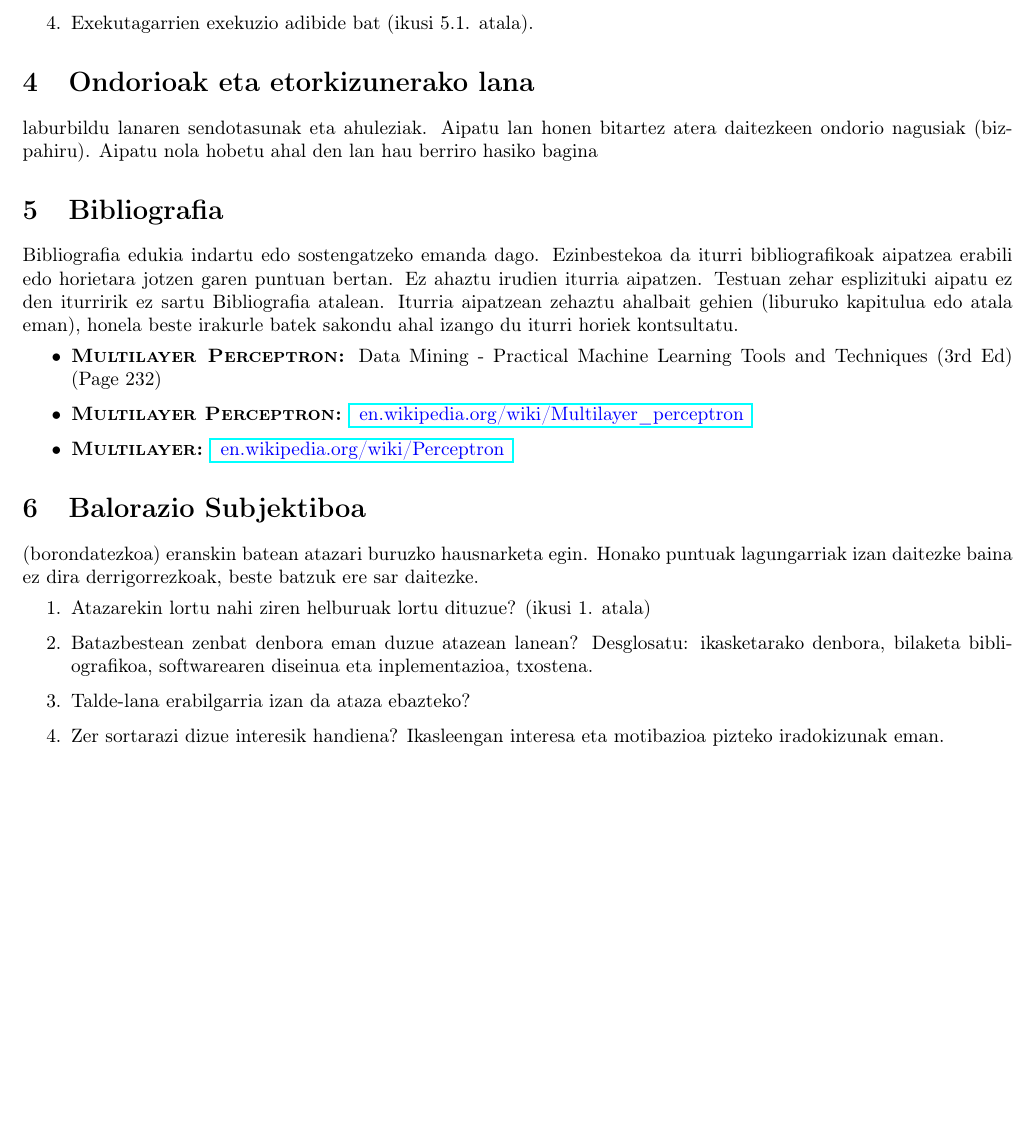
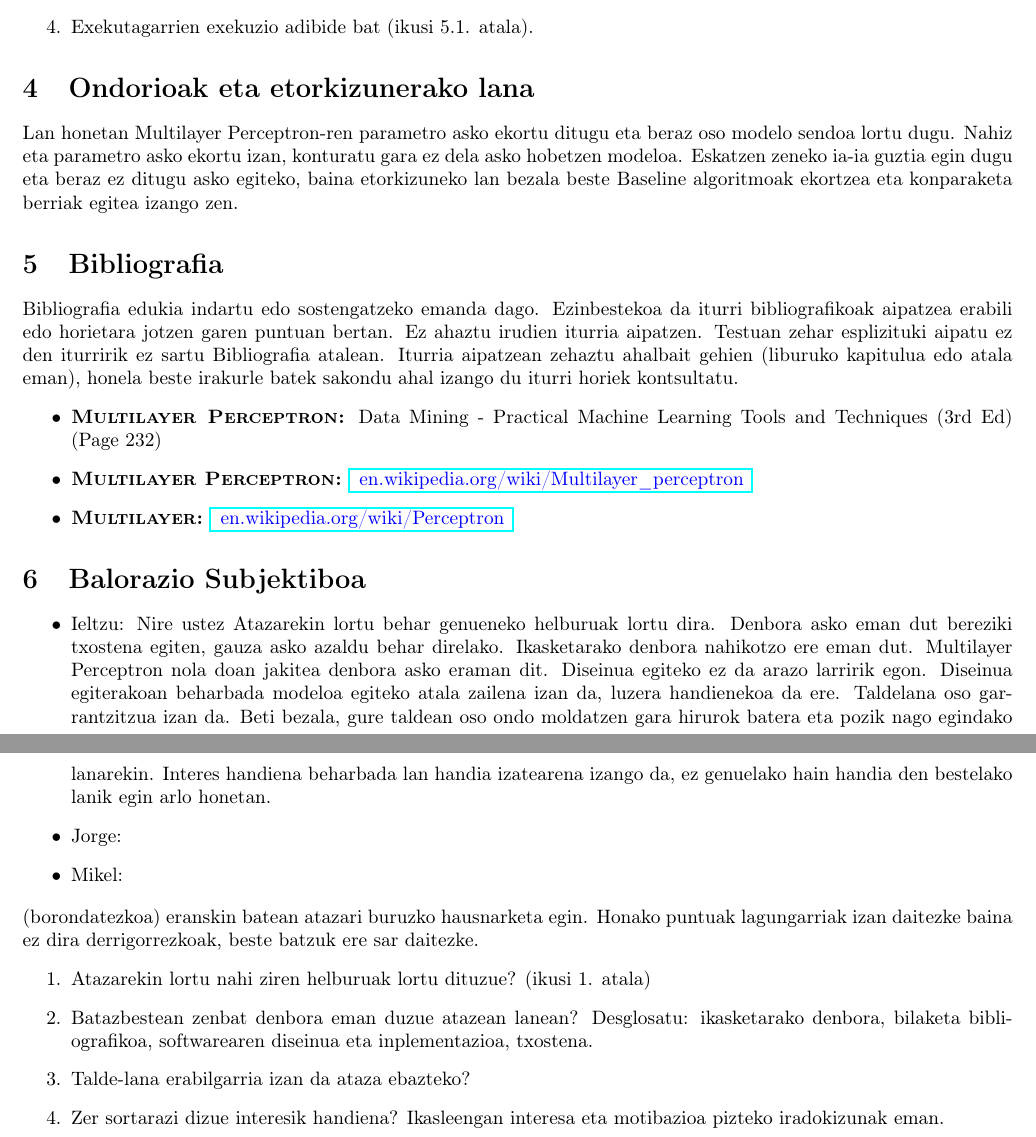
Before and after one commit to ieltzu/EHESProiektua, a LaTeX document (EHESProiektua/doku/dokuEHESProiektua.tex): part of page 4 of 5 before the commit and two parts of pages 4 and 5 of 6 after it, the two joined at a grey line, cut so that both start at the same text, the shorter picture padded with empty space. Compiled offline with pdfLaTeX; the source files are stored in an older character set and shown here as Unicode.

Commit message:
cambiado los apartados de la doku

```diff
--- a/EHESProiektua/doku/dokuEHESProiektua.tex
+++ b/EHESProiektua/doku/dokuEHESProiektua.tex
@@ -80,9 +81,7 @@
 	\item Exekutagarrien exekuzio adibide bat (ikusi 5.1. atala).
 \end{enumerate}{
 \section{Ondorioak eta etorkizunerako lana}
-laburbildu lanaren sendotasunak eta ahuleziak.
-Aipatu lan honen bitartez atera daitezkeen ondorio nagusiak (bizpahiru). Aipatu nola
-hobetu ahal den lan hau berriro hasiko bagina
+Lan honetan Multilayer Perceptron-ren parametro asko ekortu ditugu eta beraz oso modelo sendoa lortu dugu. Nahiz eta parametro asko ekortu izan, konturatu gara ez dela asko hobetzen modeloa. Eskatzen zeneko ia-ia guztia egin dugu eta beraz ez ditugu asko egiteko, baina etorkizuneko lan bezala beste Baseline algoritmoak ekortzea eta konparaketa berriak egitea izango zen.
 \section{Bibliografia}
 Bibliografia edukia indartu edo sostengatzeko emanda dago. Ezinbestekoa
 da iturri bibliografikoak aipatzea erabili edo horietara jotzen garen puntuan bertan. Ez ahaztu irudien iturria aipatzen. Testuan zehar esplizituki aipatu ez den iturririk ez sartu Bibliografia atalean. Iturria aipatzean zehaztu ahalbait gehien (liburuko kapitulua edo atala eman), honela beste irakurle batek sakondu ahal izango du iturri horiek kontsultatu.
@@ -94,6 +93,11 @@ da iturri bibliografikoak aipatzea erabili edo horietara jotzen garen puntuan be
 \end{itemize}
 
 \section{Balorazio Subjektiboa}
+\begin{itemize}
+\item Ieltzu: Nire ustez Atazarekin lortu behar genueneko helburuak lortu dira. Denbora asko eman dut bereziki txostena egiten, gauza asko azaldu behar direlako. Ikasketarako denbora nahikotzo ere eman dut. Multilayer Perceptron nola doan jakitea denbora asko eraman dit. Diseinua egiteko ez da arazo larririk egon. Diseinua egiterakoan beharbada modeloa egiteko atala zailena izan da, luzera handienekoa da ere. Taldelana oso garrantzitzua izan da. Beti bezala, gure taldean oso ondo moldatzen gara hirurok batera eta pozik nago egindako lanarekin. Interes handiena beharbada lan handia izatearena izango da, ez genuelako hain handia den bestelako lanik egin arlo honetan.
+\item Jorge:
+\item Mikel:
+\end{itemize}
 (borondatezkoa) eranskin batean atazari buruzko hausnarketa egin. Honako puntuak lagungarriak izan daitezke baina ez dira derrigorrezkoak, beste batzuk ere sar daitezke.
 \begin{enumerate}
 	\item Atazarekin lortu nahi ziren helburuak lortu dituzue? (ikusi 1. atala)
```
Also changed, not shown: EHESProiektua/doku/design.pdf, EHESProiektua/doku/dokuEHESProiektua.pdf, EHESProiektua/doku/dokuEHESProiektua.tex (3 more changed lines), 1 other file.
